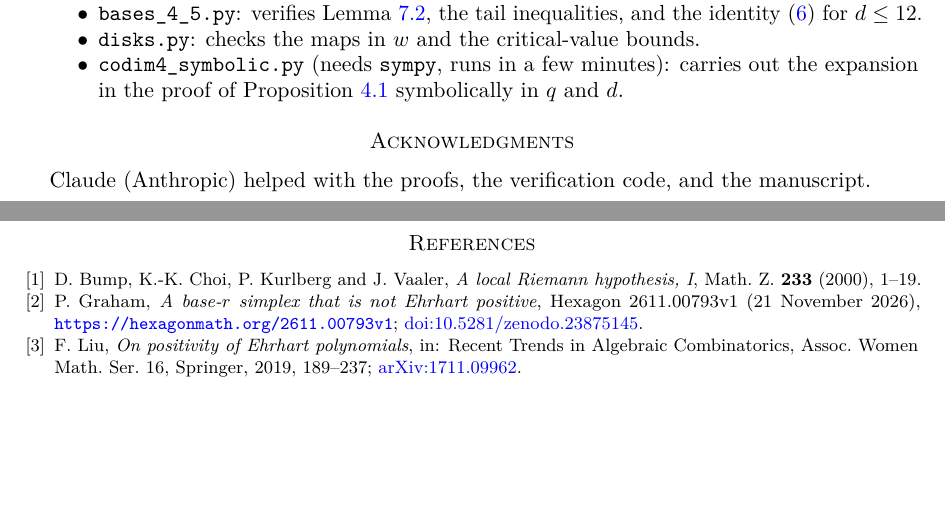
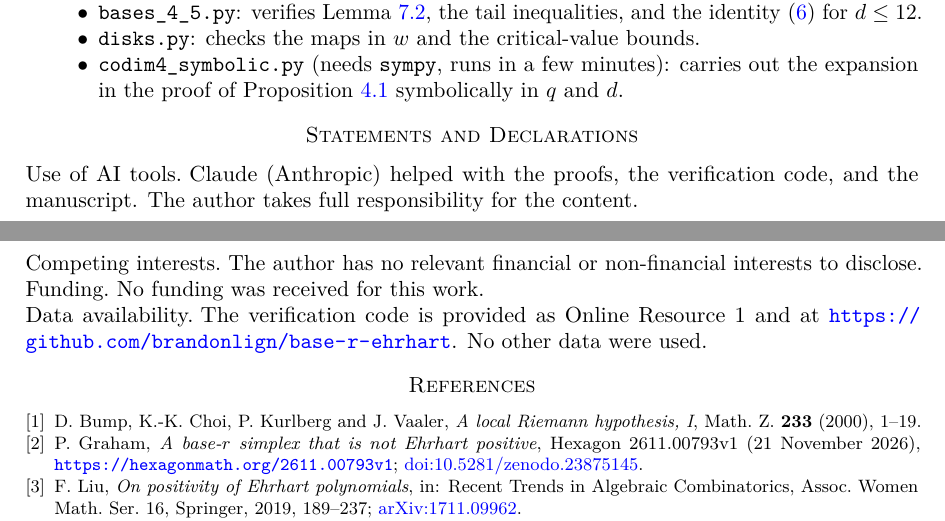
Before and after one commit to brandonlign/base-r-ehrhart, a LaTeX paper (paper/main.tex): two parts of pages 11 and 12 of 12, joined at a grey line, cut so that both start at the same text, the shorter picture padded with empty space. Compiled offline with pdfLaTeX.

Commit message:
Add statements and declarations
Co-Authored-By: Claude Opus 5.5 <noreply@anthropic.com>

```diff
--- a/paper/main.tex
+++ b/paper/main.tex
@@ -791,9 +791,19 @@ minutes): carries out the expansion in the proof of
 Proposition~\ref{prop:codim4} symbolically in $q$ and $d$.
 \end{itemize}
 
-\section*{Acknowledgments}
-Claude (Anthropic) helped with the proofs, the
-verification code, and the manuscript.
+\section*{Statements and Declarations}
+
+\paragraph{Use of AI tools.} Claude (Anthropic) helped with the proofs, the verification code, and the
+manuscript. The author takes full responsibility for the content.
+
+\paragraph{Competing interests.} The author has no relevant financial or non-financial
+interests to disclose.
+
+\paragraph{Funding.} No funding was received for this work.
+
+\paragraph{Data availability.} The verification code is provided as Online
+Resource~1 and at \url{https://github.com/brandonlign/base-r-ehrhart}. No other data
+were used.
 
 \begin{thebibliography}{9}
 
```
Also changed, not shown: paper/main.pdf, 1 other file.
